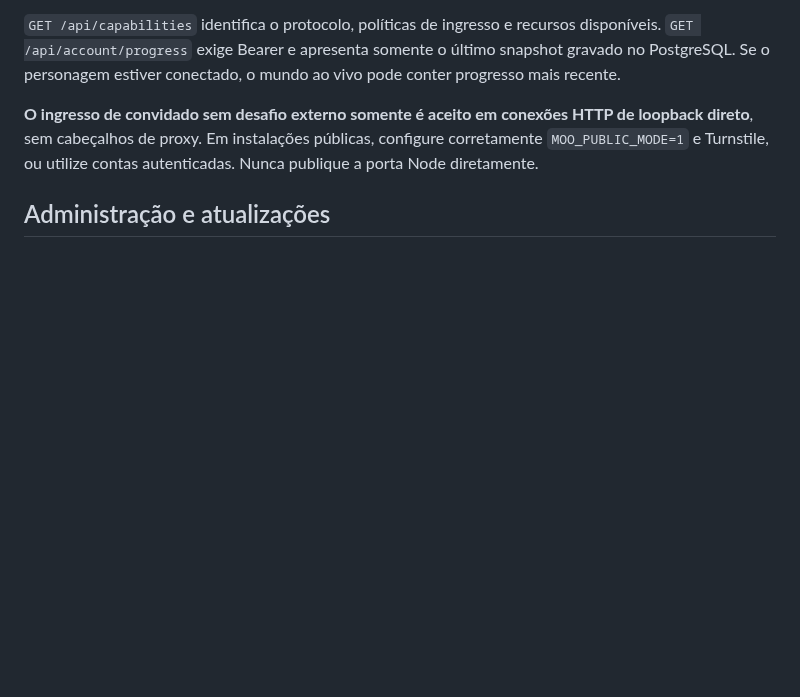
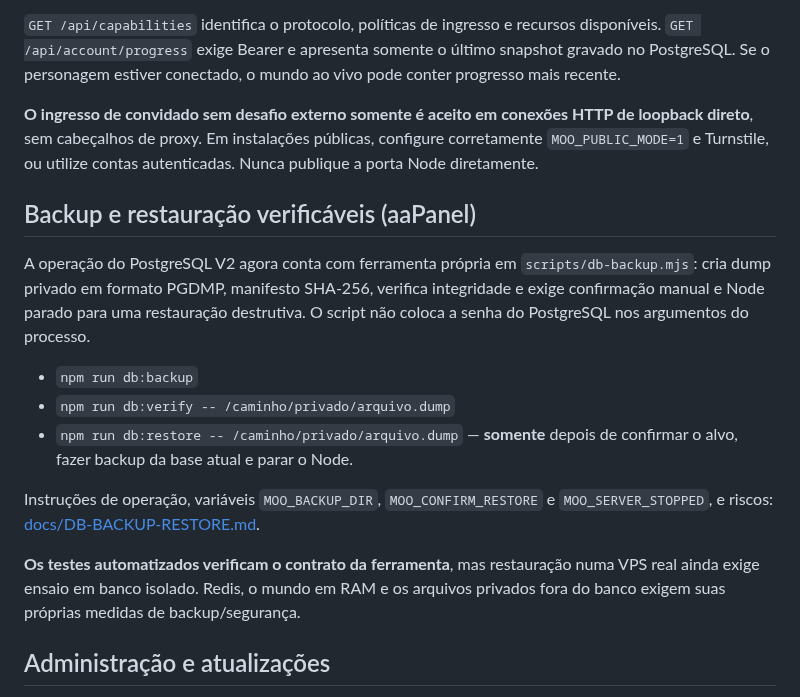
Before and after one commit to SrTristeSad/Moo-Quest, a Markdown page: server-v2/README.md, the part around the change. Rendered like a GitHub page; blank space fills up the shorter version.

Commit message:
docs(v2): link operational PostgreSQL backup and restore workflow

```diff
--- a/server-v2/README.md
+++ b/server-v2/README.md
@@ -119,6 +119,28 @@ conexões HTTP de loopback direto**, sem cabeçalhos de proxy. Em instalações
 públicas, configure corretamente `MOO_PUBLIC_MODE=1` e Turnstile, ou
 utilize contas autenticadas. Nunca publique a porta Node diretamente.
 
+## Backup e restauração verificáveis (aaPanel)
+
+A operação do PostgreSQL V2 agora conta com ferramenta própria em
+`scripts/db-backup.mjs`: cria dump privado em formato PGDMP,
+manifesto SHA-256, verifica integridade e exige confirmação manual e
+Node parado para uma restauração destrutiva. O script não coloca
+a senha do PostgreSQL nos argumentos do processo.
+
+- `npm run db:backup`
+- `npm run db:verify -- /caminho/privado/arquivo.dump`
+- `npm run db:restore -- /caminho/privado/arquivo.dump` — **somente**
+  depois de confirmar o alvo, fazer backup da base atual e parar o Node.
+
+Instruções de operação, variáveis `MOO_BACKUP_DIR`,
+`MOO_CONFIRM_RESTORE` e `MOO_SERVER_STOPPED`, e riscos:
+[docs/DB-BACKUP-RESTORE.md](docs/DB-BACKUP-RESTORE.md).
+
+**Os testes automatizados verificam o contrato da ferramenta**, mas
+restauração numa VPS real ainda exige ensaio em banco isolado. Redis,
+o mundo em RAM e os arquivos privados fora do banco exigem suas
+próprias medidas de backup/segurança.
+
 ## Administração e atualizações
 
 O painel oferece, nesta fase: sessões HttpOnly, scrypt, CSRF, limites de
```
